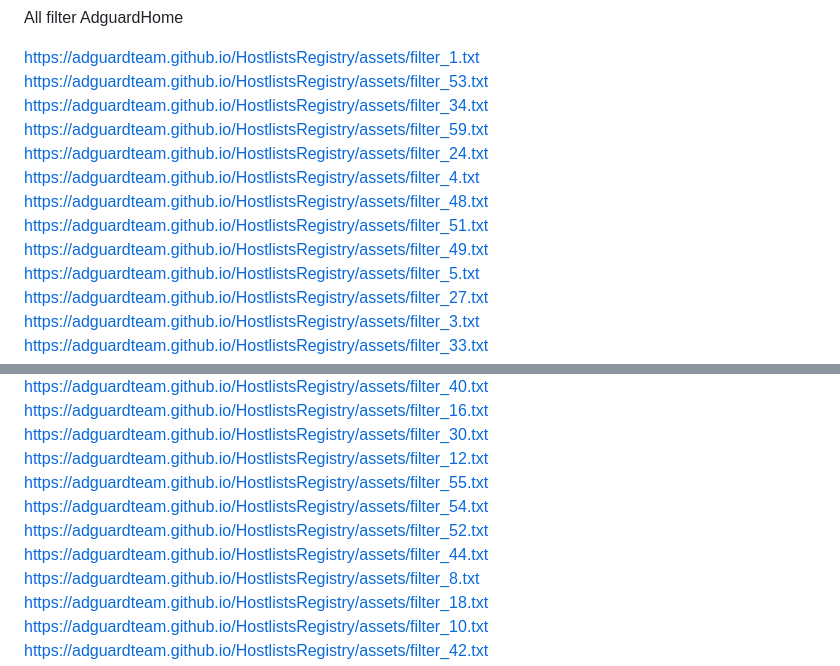
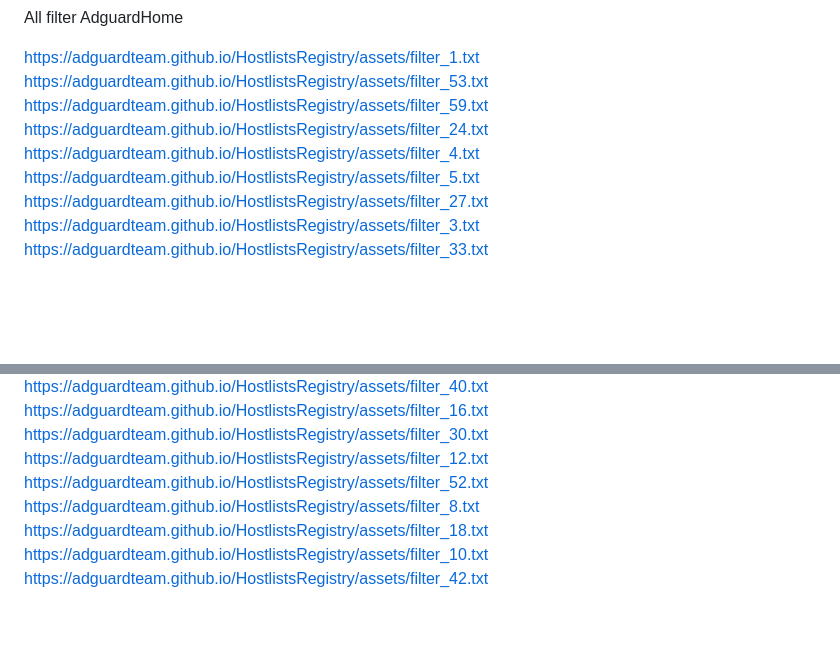
Before and after one commit to elqiser00/1002, a Markdown page: README.md, 2 parts joined by grey strips. Rendered like a GitHub page; blank space fills up the shorter version.

```diff
--- a/README.md
+++ b/README.md
@@ -2,13 +2,9 @@ All filter AdguardHome
 
 https://adguardteam.github.io/HostlistsRegistry/assets/filter_1.txt
 https://adguardteam.github.io/HostlistsRegistry/assets/filter_53.txt
-https://adguardteam.github.io/HostlistsRegistry/assets/filter_34.txt
 https://adguardteam.github.io/HostlistsRegistry/assets/filter_59.txt
 https://adguardteam.github.io/HostlistsRegistry/assets/filter_24.txt
 https://adguardteam.github.io/HostlistsRegistry/assets/filter_4.txt
-https://adguardteam.github.io/HostlistsRegistry/assets/filter_48.txt
-https://adguardteam.github.io/HostlistsRegistry/assets/filter_51.txt
-https://adguardteam.github.io/HostlistsRegistry/assets/filter_49.txt
 https://adguardteam.github.io/HostlistsRegistry/assets/filter_5.txt
 https://adguardteam.github.io/HostlistsRegistry/assets/filter_27.txt
 https://adguardteam.github.io/HostlistsRegistry/assets/filter_3.txt
@@ -42,10 +38,7 @@ https://adguardteam.github.io/HostlistsRegistry/assets/filter_40.txt
 https://adguardteam.github.io/HostlistsRegistry/assets/filter_16.txt
 https://adguardteam.github.io/HostlistsRegistry/assets/filter_30.txt
 https://adguardteam.github.io/HostlistsRegistry/assets/filter_12.txt
-https://adguardteam.github.io/HostlistsRegistry/assets/filter_55.txt
-https://adguardteam.github.io/HostlistsRegistry/assets/filter_54.txt
 https://adguardteam.github.io/HostlistsRegistry/assets/filter_52.txt
-https://adguardteam.github.io/HostlistsRegistry/assets/filter_44.txt
 https://adguardteam.github.io/HostlistsRegistry/assets/filter_8.txt
 https://adguardteam.github.io/HostlistsRegistry/assets/filter_18.txt
 https://adguardteam.github.io/HostlistsRegistry/assets/filter_10.txt
```
